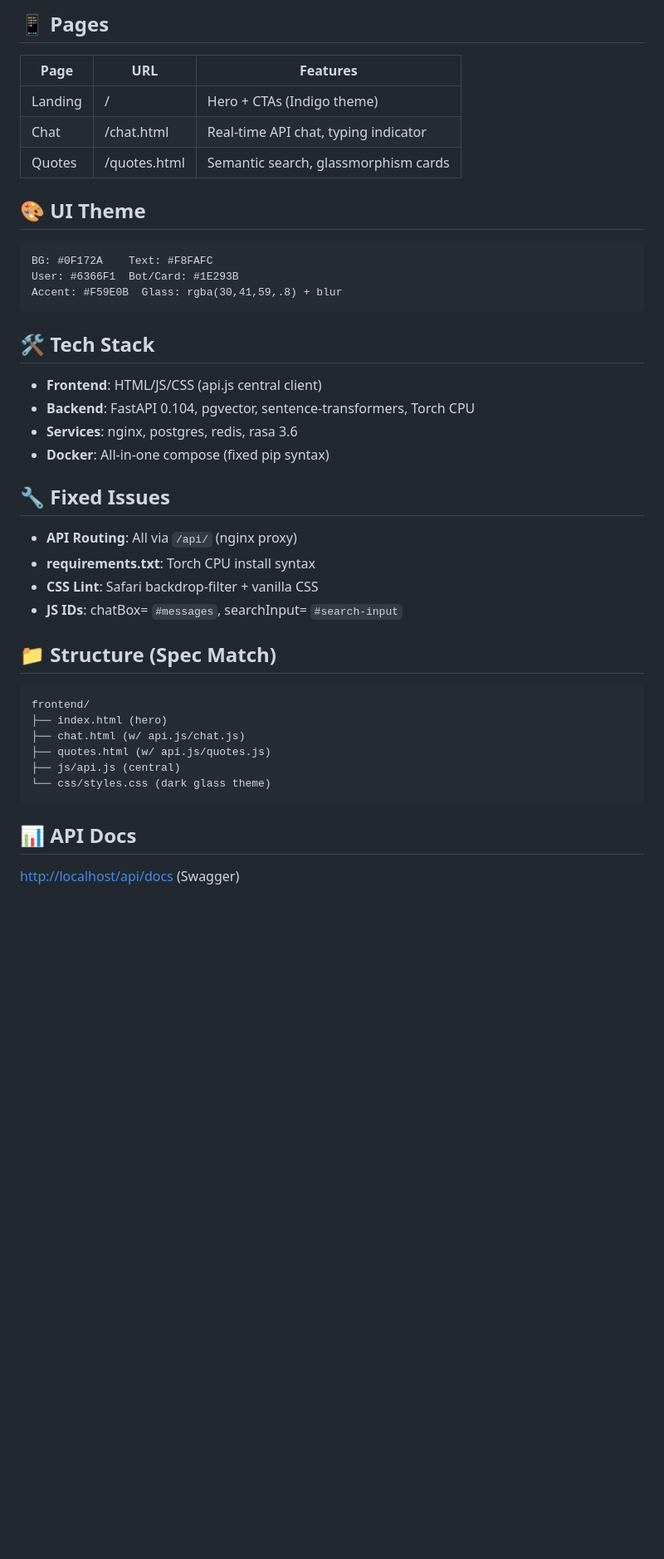
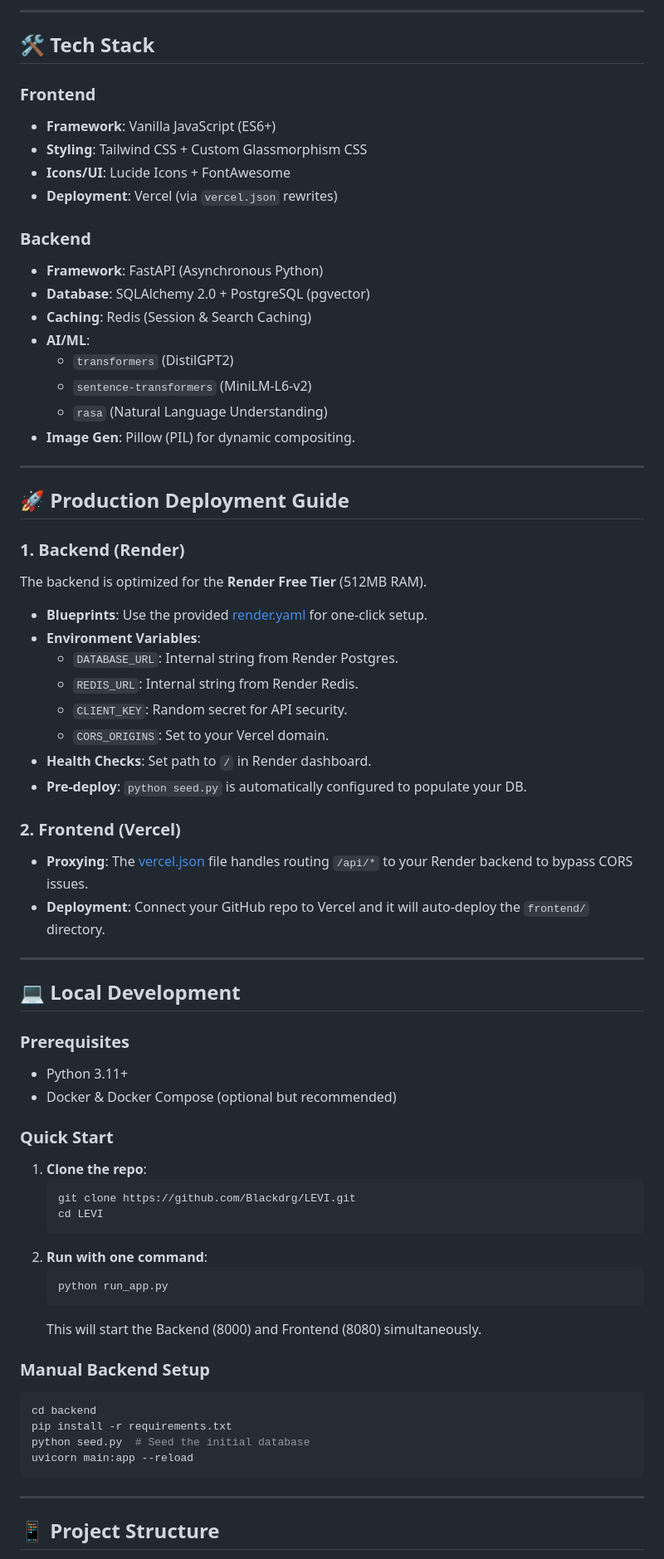
Before and after one commit to Blackdrg/levi-ai-innovate, a Markdown page: README.md, the part around one of its changes. Shown at 83% size. GitHub-like rendering; blank space fills up the shorter version.

Commit message:
docs: update README with comprehensive project details, architecture, and deployment guides

````diff
--- a/README.md
+++ b/README.md
@@ -87,45 +36,72 @@ LEVI is pre-configured for a hybrid cloud deployment: **Firebase Hosting** for t
-## 📱 Pages
-
-| Page | URL | Features |
-|------|-----|----------|
-| Landing | / | Hero + CTAs (Indigo theme) |
-| Chat | /chat.html | Real-time API chat, typing indicator |
-| Quotes | /quotes.html | Semantic search, glassmorphism cards |
-
-## 🎨 UI Theme
-
-```
-BG: #0F172A    Text: #F8FAFC
-User: #6366F1  Bot/Card: #1E293B
-Accent: #F59E0B  Glass: rgba(30,41,59,.8) + blur
-```
+---
 
 ## 🛠️ Tech Stack
 
-- **Frontend**: HTML/JS/CSS (api.js central client)
-- **Backend**: FastAPI 0.104, pgvector, sentence-transformers, Torch CPU
-- **Services**: nginx, postgres, redis, rasa 3.6
-- **Docker**: All-in-one compose (fixed pip syntax)
+### Frontend
+- **Framework**: Vanilla JavaScript (ES6+)
+- **Styling**: Tailwind CSS + Custom Glassmorphism CSS
+- **Icons/UI**: Lucide Icons + FontAwesome
+- **Deployment**: Vercel (via `vercel.json` rewrites)
 
-## 🔧 Fixed Issues
+### Backend
+- **Framework**: FastAPI (Asynchronous Python)
+- **Database**: SQLAlchemy 2.0 + PostgreSQL (pgvector)
+- **Caching**: Redis (Session & Search Caching)
+- **AI/ML**:
+  - `transformers` (DistilGPT2)
+  - `sentence-transformers` (MiniLM-L6-v2)
+  - `rasa` (Natural Language Understanding)
+- **Image Gen**: Pillow (PIL) for dynamic compositing.
 
-- **API Routing**: All via `/api/` (nginx proxy)
-- **requirements.txt**: Torch CPU install syntax
-- **CSS Lint**: Safari backdrop-filter + vanilla CSS
-- **JS IDs**: chatBox= `#messages`, searchInput= `#search-input`
+---
 
-## 📁 Structure (Spec Match)
+## 🚀 Production Deployment Guide
 
-```
-frontend/
-├── index.html (hero)
-├── chat.html (w/ api.js/chat.js)
-├── quotes.html (w/ api.js/quotes.js)
-├── js/api.js (central)
-└── css/styles.css (dark glass theme)
+### 1. Backend (Render)
+The backend is optimized for the **Render Free Tier** (512MB RAM).
+
+- **Blueprints**: Use the provided [render.yaml](render.yaml) for one-click setup.
+- **Environment Variables**:
+  - `DATABASE_URL`: Internal string from Render Postgres.
+  - `REDIS_URL`: Internal string from Render Redis.
+  - `CLIENT_KEY`: Random secret for API security.
+  - `CORS_ORIGINS`: Set to your Vercel domain.
+- **Health Checks**: Set path to `/` in Render dashboard.
+- **Pre-deploy**: `python seed.py` is automatically configured to populate your DB.
+
+### 2. Frontend (Vercel)
+- **Proxying**: The [vercel.json](vercel.json) file handles routing `/api/*` to your Render backend to bypass CORS issues.
+- **Deployment**: Connect your GitHub repo to Vercel and it will auto-deploy the `frontend/` directory.
+
+---
+
+## 💻 Local Development
+
+### Prerequisites
+- Python 3.11+
+- Docker & Docker Compose (optional but recommended)
+
+### Quick Start
+1. **Clone the repo**:
+   ```bash
+   git clone https://github.com/Blackdrg/LEVI.git
+   cd LEVI
+   ```
+2. **Run with one command**:
+   ```bash
+   python run_app.py
+   ```
+   This will start the Backend (8000) and Frontend (8080) simultaneously.
+
+### Manual Backend Setup
+```bash
+cd backend
+pip install -r requirements.txt
+python seed.py  # Seed the initial database
+uvicorn main:app --reload
 ```
 
-## 📊 API Docs
+---
 
-<http://localhost/api/docs> (Swagger)
+## 📱 Project Structure
 
````
Also changed, not shown: other parts of README.md (+47 -85 lines).
